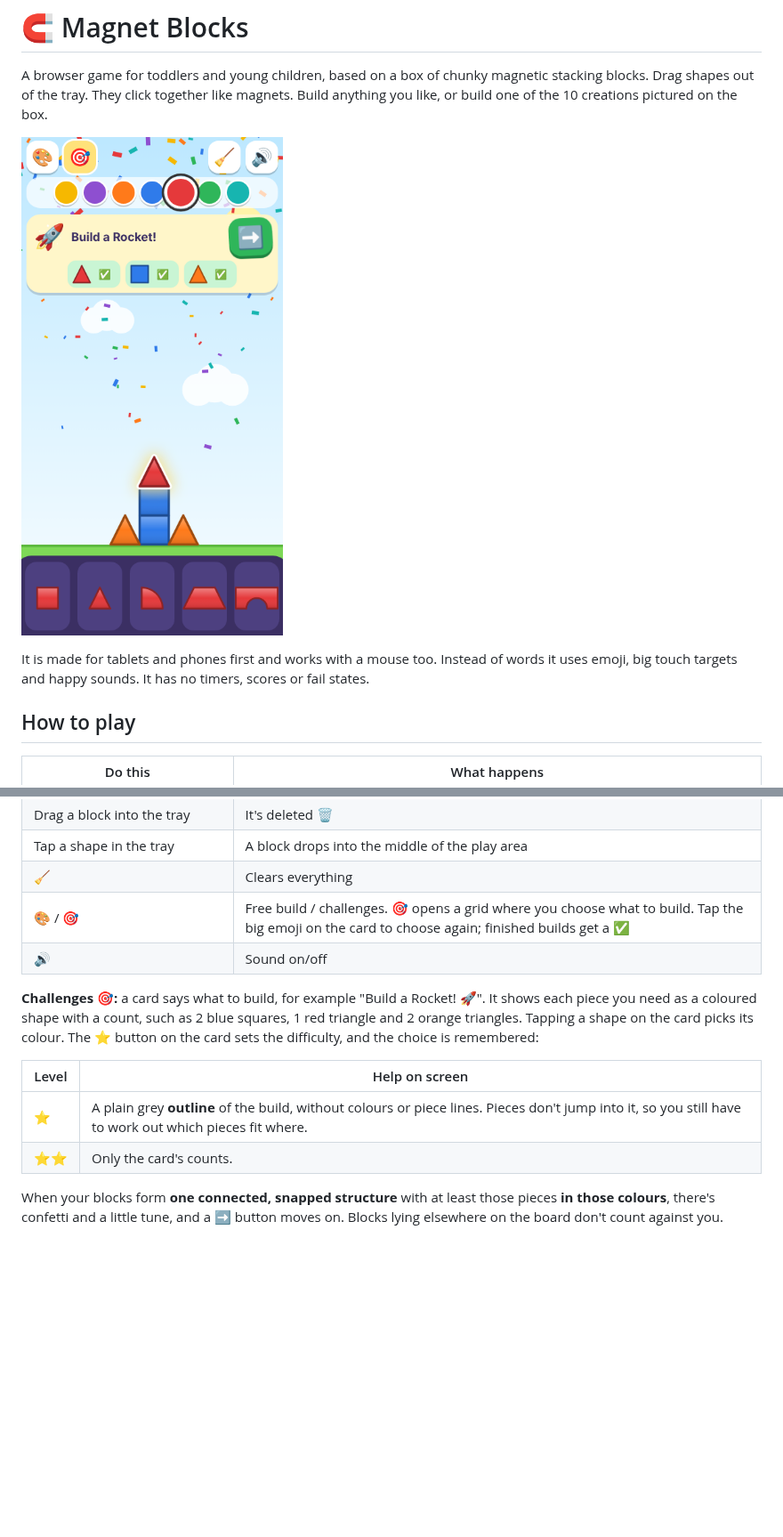
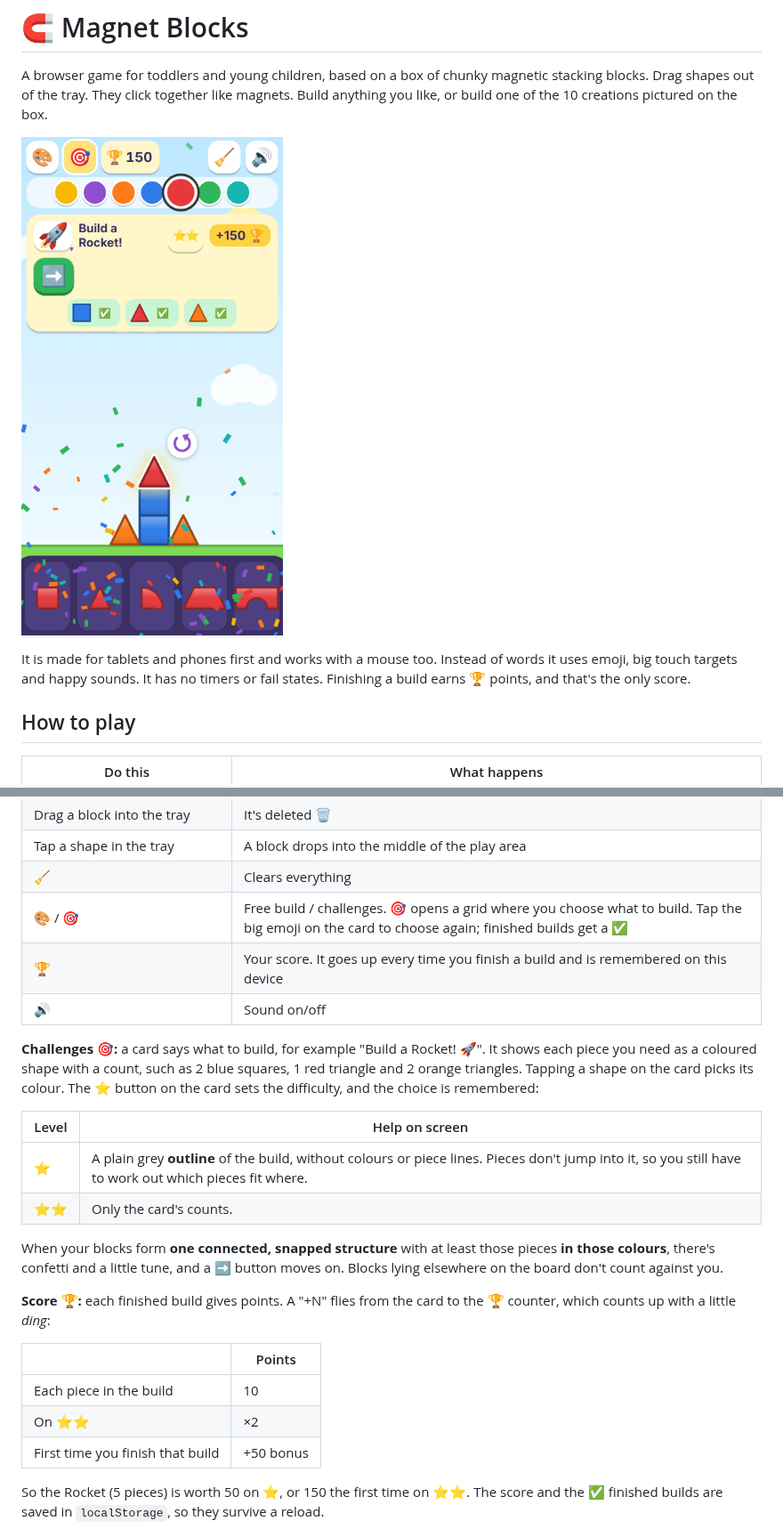
Before and after one commit to CharlBrill89/magnet-blocks, a Markdown page: README.md, 2 parts joined by grey strips. Shown at 89% size. GitHub-like rendering; pictures changed too: docs/challenge-won.png; blank space fills up the shorter version.

```diff
--- a/README.md
+++ b/README.md
@@ -7,7 +7,8 @@ Build anything you like, or build one of the 10 creations pictured on the box.
 ![Challenge complete](docs/challenge-won.png)
 
 It is made for tablets and phones first and works with a mouse too. Instead of words it
-uses emoji, big touch targets and happy sounds. It has no timers, scores or fail states.
+uses emoji, big touch targets and happy sounds. It has no timers or fail states. Finishing a
+build earns 🏆 points, and that's the only score.
 
 ## How to play
 
@@ -22,6 +23,7 @@ uses emoji, big touch targets and happy sounds. It has no timers, scores or fail
 | Tap a shape in the tray | A block drops into the middle of the play area |
 | 🧹 | Clears everything |
 | 🎨 / 🎯 | Free build / challenges. 🎯 opens a grid where you choose what to build. Tap the big emoji on the card to choose again; finished builds get a ✅ |
+| 🏆 | Your score. It goes up every time you finish a build and is remembered on this device |
 | 🔊 | Sound on/off |
 
 **Challenges 🎯:** a card says what to build, for example "Build a Rocket! 🚀". It shows
@@ -37,6 +39,18 @@ on the card sets the difficulty, and the choice is remembered:
 When your blocks form **one connected, snapped structure** with at least those pieces
 **in those colours**, there's confetti and a little tune, and a ➡️ button moves on.
 Blocks lying elsewhere on the board don't count against you.
+
+**Score 🏆:** each finished build gives points. A "+N" flies from the card to the 🏆
+counter, which counts up with a little *ding*:
+
+| | Points |
+| --- | --- |
+| Each piece in the build | 10 |
+| On ⭐⭐ | ×2 |
+| First time you finish that build | +50 bonus |
+
+So the Rocket (5 pieces) is worth 50 on ⭐, or 150 the first time on ⭐⭐. The score and the
+✅ finished builds are saved in `localStorage`, so they survive a reload.
 
 ![The 10 builds](docs/builds.png)
 
```
Also changed, not shown: other parts of README.md (+2 -1 lines), 5 other files.
